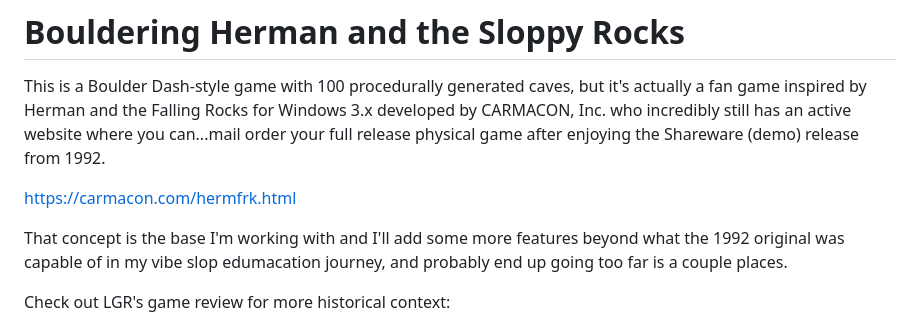
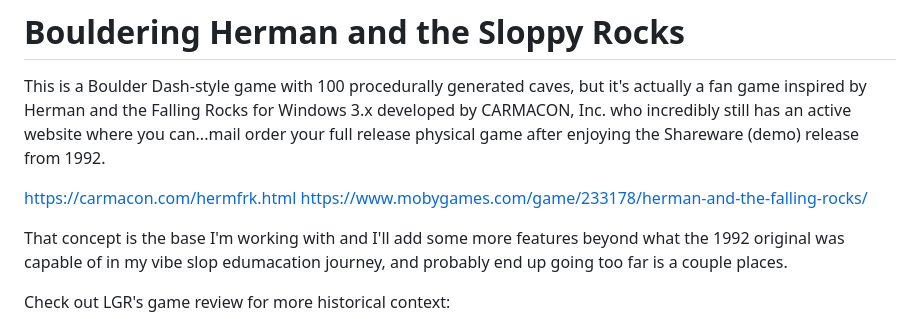
Before and after one commit to 64fanatic/BoulderingHerman, a Markdown page: README.md, the part around the change. Drawn GitHub-style.

```diff
--- a/README.md
+++ b/README.md
@@ -3,6 +3,7 @@
 This is a Boulder Dash-style game with 100 procedurally generated caves, but it's actually a fan game inspired by Herman and the Falling Rocks for Windows 3.x developed by CARMACON, Inc. who incredibly still has an active website where you can...mail order your full release physical game after enjoying the Shareware (demo) release from 1992.
 
 https://carmacon.com/hermfrk.html
+https://www.mobygames.com/game/233178/herman-and-the-falling-rocks/
 
 That concept is the base I'm working with and I'll add some more features beyond what the 1992 original was capable of in my vibe slop edumacation journey, and probably end up going too far is a couple places.
 
```
